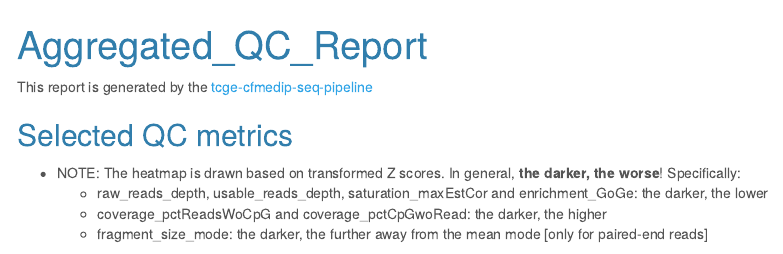
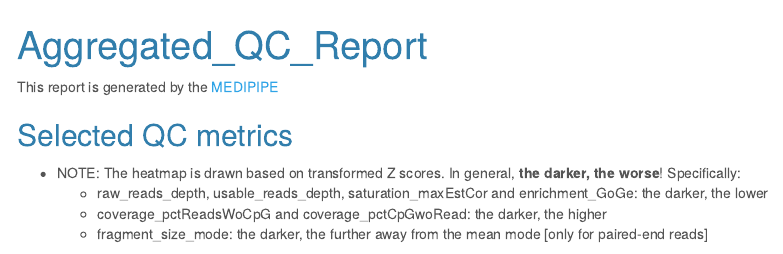
Before and after one commit to pughlab/MEDIPIPE, an R Markdown document (workflow/scripts/aggr_qc_report.Rmd): the page in a window 1100 px wide, from its top. Rendered offline with R 4.5, knitr and Pandoc, with nearby package versions; some code elsewhere in the file could not run offline; menus at the side of the page are left out; the gapminder table comes from the copy in Python's plotly package.

Commit message:
update_qc

````diff
--- a/workflow/scripts/aggr_qc_report.Rmd
+++ b/workflow/scripts/aggr_qc_report.Rmd
@@ -12,7 +12,7 @@ params:
   ispaired: True
 ---
 
-This report is generated by the [tcge-cfmedip-seq-pipeline](https://github.com/yzeng-lol/tcge-cfmedip-seq-pipeline)
+This report is generated by the [MEDIPIPE](https://github.com/pughlab/MEDIPIPE)
 
 
 ```{r setup, include=FALSE}
````
